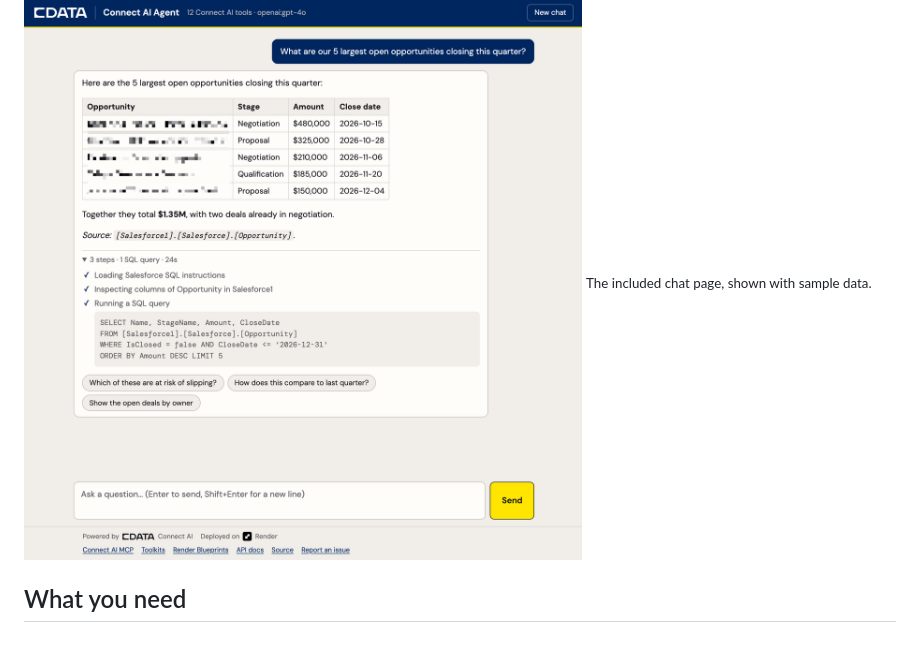
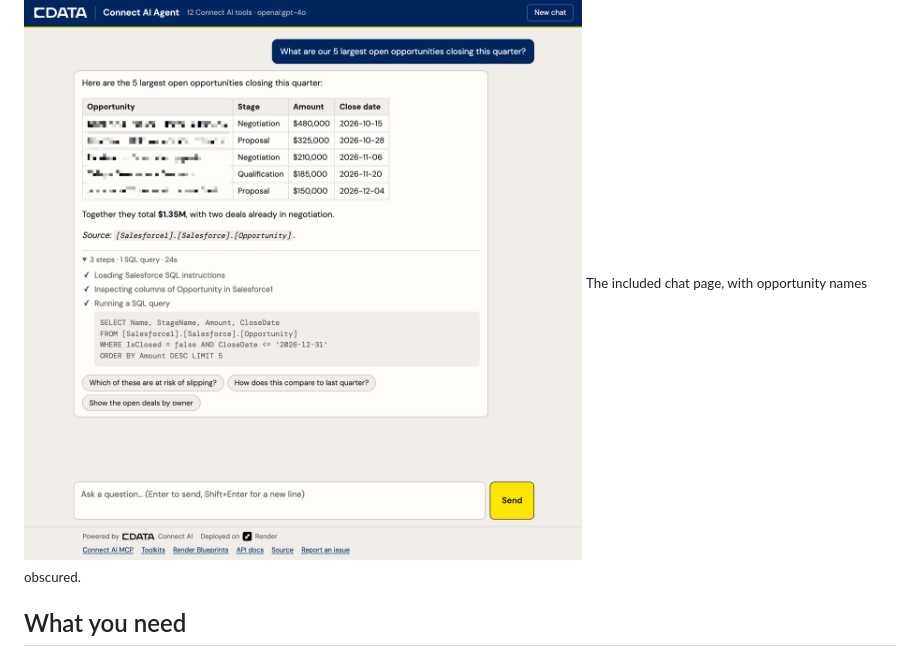
Before and after one commit to jerodj-cdata/connect-ai-render-starter, a Markdown page: README.md, the part around the change. Drawn GitHub-style.

Commit message:
Docs: caption the screenshot as having names obscured

```diff
--- a/README.md
+++ b/README.md
@@ -12,7 +12,7 @@ cited. There is no ETL or data copy: every answer is a live query through
 [CData Connect AI](https://www.cdata.com/ai/).
 
 ![The CData-branded chat page answering "What are our 5 largest open opportunities closing this quarter?" with a table of deals, the steps and SQL behind it, and three suggested follow-up questions](docs/chat-screenshot.png)
-<sub>The included chat page, shown with sample data.</sub>
+<sub>The included chat page, with opportunity names obscured.</sub>
 
 ## What you need
 
```
